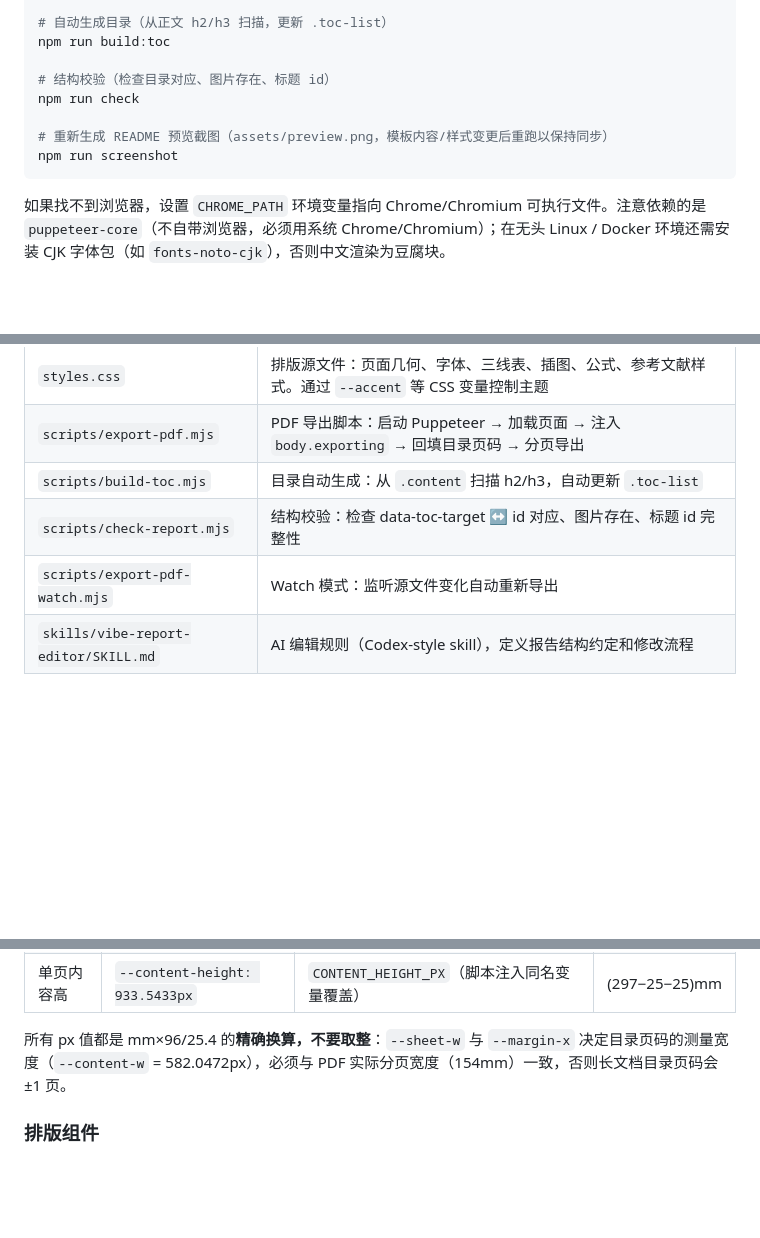
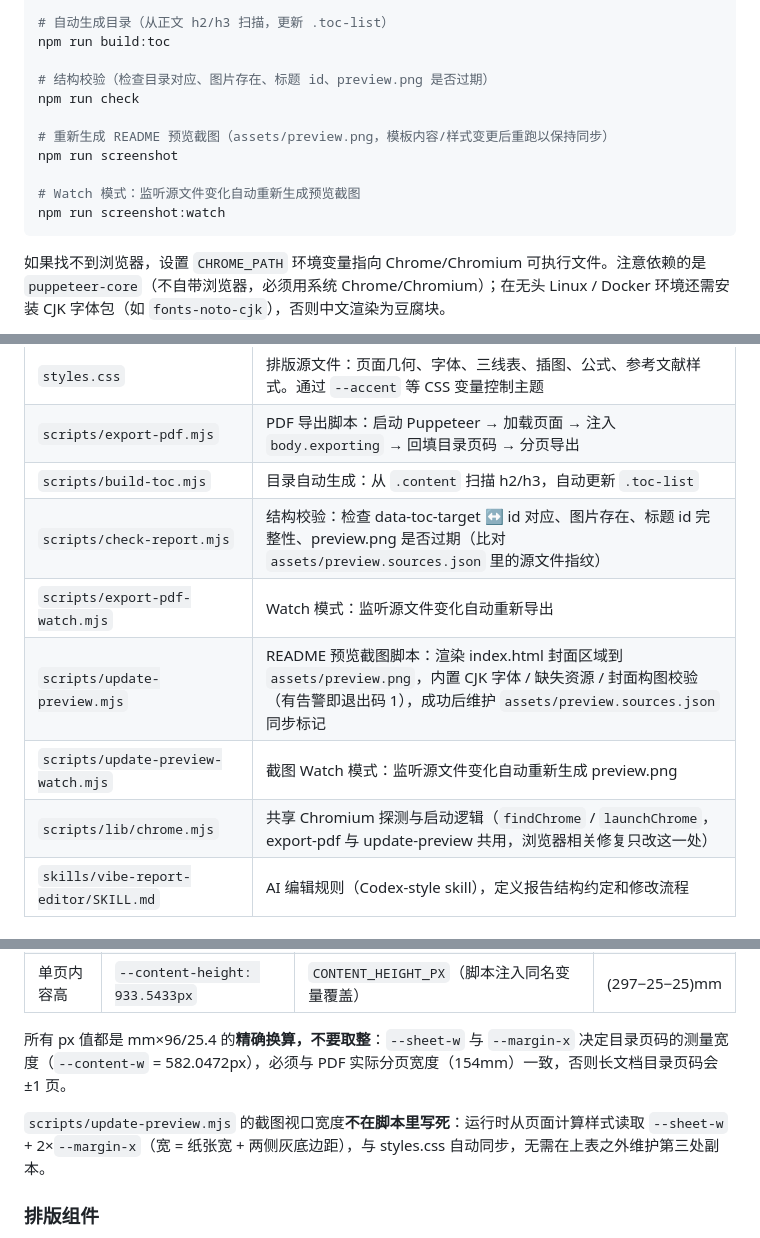
Before and after one commit to wanrenhuifu/VibeCourseReport, a Markdown page: CLAUDE.md, 3 parts joined by grey strips. Rendered like a GitHub page; blank space fills up the shorter version.

````diff
--- a/CLAUDE.md
+++ b/CLAUDE.md
@@ -30,11 +30,14 @@ npm run export:pdf:watch
 # 自动生成目录（从正文 h2/h3 扫描，更新 .toc-list）
 npm run build:toc
 
-# 结构校验（检查目录对应、图片存在、标题 id）
+# 结构校验（检查目录对应、图片存在、标题 id、preview.png 是否过期）
 npm run check
 
 # 重新生成 README 预览截图（assets/preview.png，模板内容/样式变更后重跑以保持同步）
 npm run screenshot
+
+# Watch 模式：监听源文件变化自动重新生成预览截图
+npm run screenshot:watch
 ```
 
 如果找不到浏览器，设置 `CHROME_PATH` 环境变量指向 Chrome/Chromium 可执行文件。注意依赖的是 `puppeteer-core`（不自带浏览器，必须用系统 Chrome/Chromium）；在无头 Linux / Docker 环境还需安装 CJK 字体包（如 `fonts-noto-cjk`），否则中文渲染为豆腐块。
@@ -64,8 +67,11 @@ markitdown requirements/作业要求.pdf
 | `styles.css` | 排版源文件：页面几何、字体、三线表、插图、公式、参考文献样式。通过 `--accent` 等 CSS 变量控制主题 |
 | `scripts/export-pdf.mjs` | PDF 导出脚本：启动 Puppeteer → 加载页面 → 注入 `body.exporting` → 回填目录页码 → 分页导出 |
 | `scripts/build-toc.mjs` | 目录自动生成：从 `.content` 扫描 h2/h3，自动更新 `.toc-list` |
-| `scripts/check-report.mjs` | 结构校验：检查 data-toc-target ↔ id 对应、图片存在、标题 id 完整性 |
+| `scripts/check-report.mjs` | 结构校验：检查 data-toc-target ↔ id 对应、图片存在、标题 id 完整性、preview.png 是否过期（比对 `assets/preview.sources.json` 里的源文件指纹） |
 | `scripts/export-pdf-watch.mjs` | Watch 模式：监听源文件变化自动重新导出 |
+| `scripts/update-preview.mjs` | README 预览截图脚本：渲染 index.html 封面区域到 `assets/preview.png`，内置 CJK 字体 / 缺失资源 / 封面构图校验（有告警即退出码 1），成功后维护 `assets/preview.sources.json` 同步标记 |
+| `scripts/update-preview-watch.mjs` | 截图 Watch 模式：监听源文件变化自动重新生成 preview.png |
+| `scripts/lib/chrome.mjs` | 共享 Chromium 探测与启动逻辑（`findChrome` / `launchChrome`，export-pdf 与 update-preview 共用，浏览器相关修复只改这一处） |
 | `skills/vibe-report-editor/SKILL.md` | AI 编辑规则（Codex-style skill），定义报告结构约定和修改流程 |
 
 ### 报告结构约定
@@ -105,6 +111,8 @@ markitdown requirements/作业要求.pdf
 
 所有 px 值都是 mm×96/25.4 的**精确换算，不要取整**：`--sheet-w` 与 `--margin-x` 决定目录页码的测量宽度（`--content-w` = 582.0472px），必须与 PDF 实际分页宽度（154mm）一致，否则长文档目录页码会 ±1 页。
 
+`scripts/update-preview.mjs` 的截图视口宽度**不在脚本里写死**：运行时从页面计算样式读取 `--sheet-w` + 2×`--margin-x`（宽 = 纸张宽 + 两侧灰底边距），与 styles.css 自动同步，无需在上表之外维护第三处副本。
+
 ### 排版组件
 
 - **三线表**：`figure.table-figure` > `figcaption.table-caption` + `table.three-line`。表号由 CSS counter 自动生成（"表 1""表 2"……），`figcaption` 中只需写题注文字，不要手写"表 N"。
````
Also changed, not shown: other parts of CLAUDE.md (+1 -0 lines), README.md (+12 -3 lines), skills/vibe-report-editor/SKILL.md (+7 -2 lines), assets/preview.png, 9 other files.
